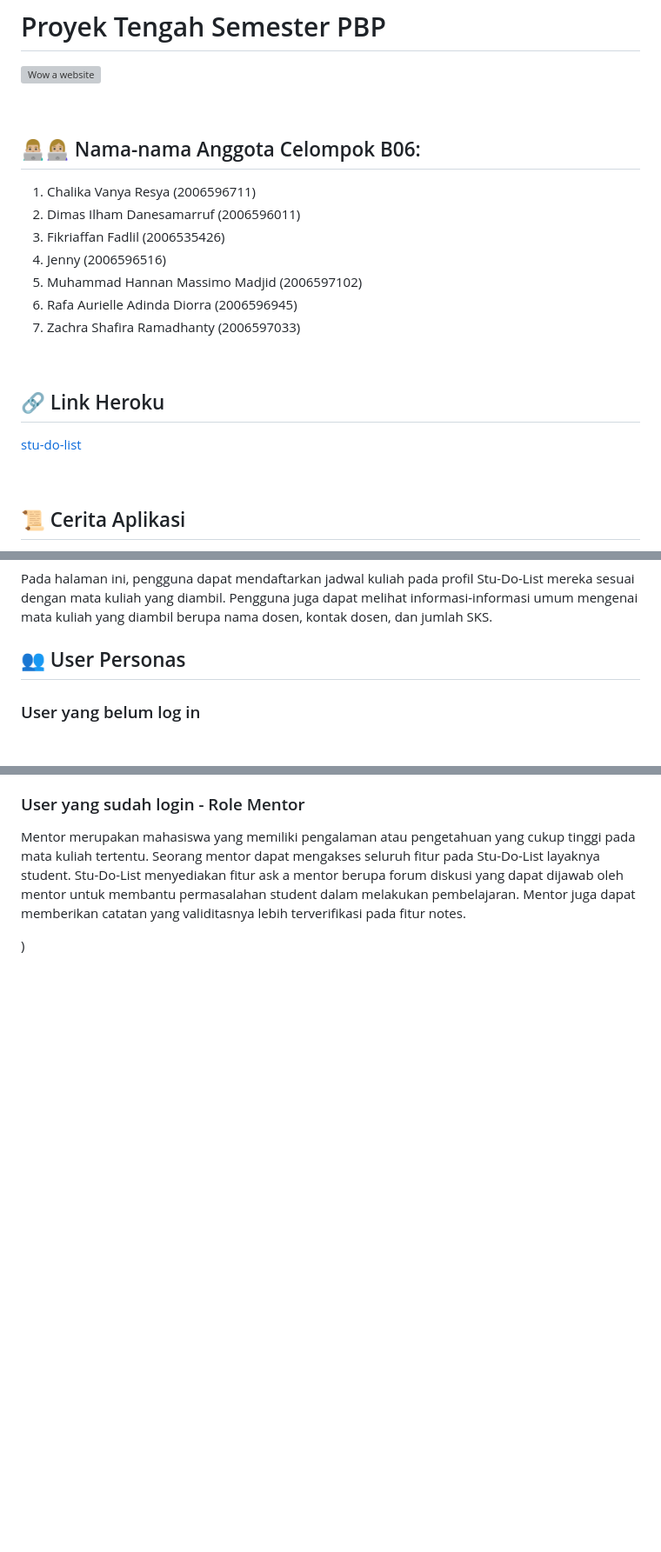
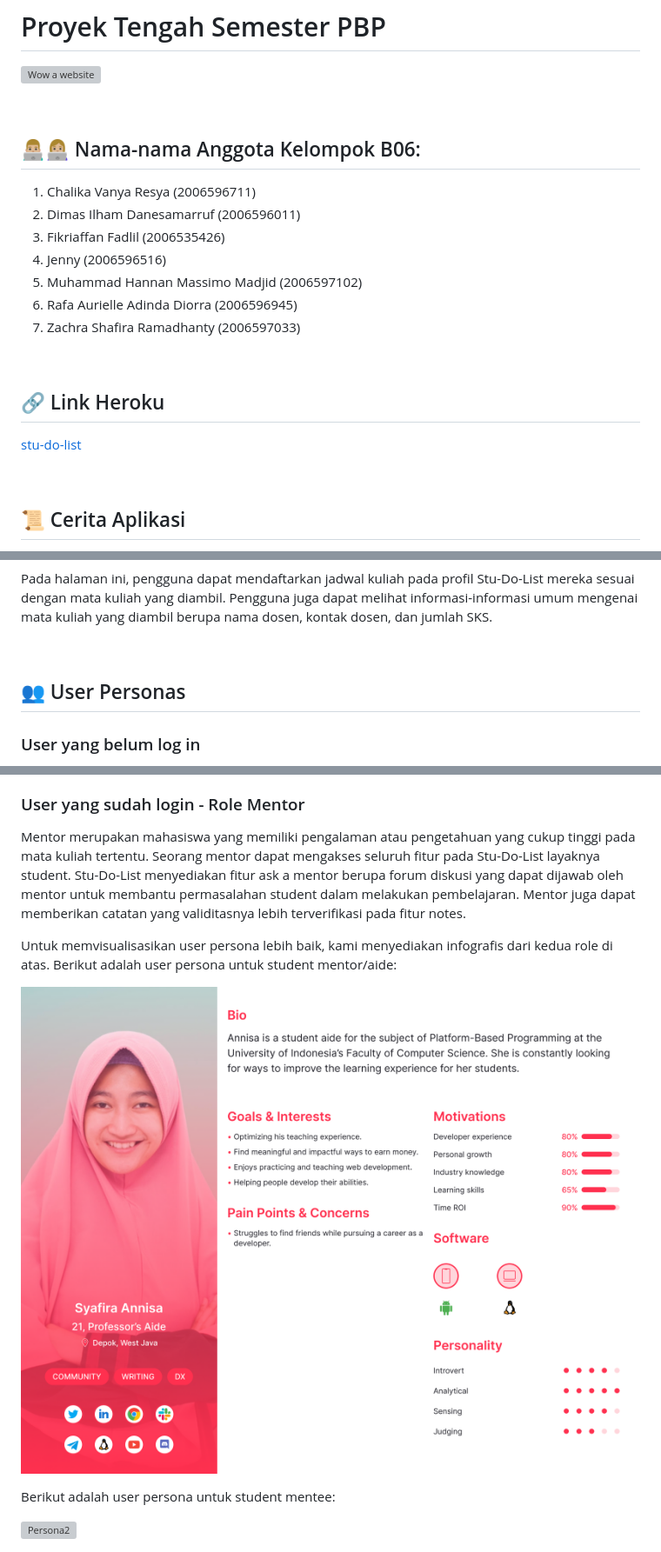
Before and after one commit to MassiveMassimo/stu-do-list, a Markdown page: README.md, 3 parts joined by grey strips. Shown: that part at 87% size. Drawn GitHub-style; pictures changed too: static/img/Student-Mentor.png (added); blank space fills up the shorter version; grey boxes are pictures that could not be loaded.

Commit message:
Finalized README.md

```diff
--- a/README.md
+++ b/README.md
@@ -3,9 +3,9 @@
 
 ![Wow a website](https://cdn.dribbble.com/users/427857/screenshots/16635202/media/dc8b4257a33d28820a4dfd1cc8ae6680.png)
 
-<p>&nbsp;</p>
+&nbsp;
 
-## 👨🏼‍💻👩🏼‍💻 Nama-nama Anggota Celompok B06:
+## 👨🏼‍💻👩🏼‍💻 Nama-nama Anggota Kelompok B06:
 
 1. Chalika Vanya Resya (2006596711)
 2. Dimas Ilham Danesamarruf (2006596011)
@@ -15,12 +15,12 @@
 6. Rafa Aurielle Adinda Diorra (2006596945)
 7. Zachra Shafira Ramadhanty (2006597033)
 
-<p>&nbsp;</p>
+&nbsp;
 
 ## 🔗 Link Heroku
 [stu-do-list](https://stu-do-list.herokuapp.com/)
 
-<p>&nbsp;</p>
+&nbsp;
 
 ## 📜 Cerita Aplikasi
 
@@ -70,6 +70,9 @@ Stu-Do-List kami ciptakan dengan harapan dapat membantu teman-teman yang mungkin
 <h3>Schedule kuliah</h3>
 <p>Pada halaman ini, pengguna dapat mendaftarkan jadwal kuliah pada profil Stu-Do-List mereka sesuai dengan mata kuliah yang diambil. Pengguna juga dapat melihat informasi-informasi umum mengenai mata kuliah yang diambil berupa nama dosen, kontak dosen, dan jumlah SKS.</p>
 
+&nbsp;
+
+
 ## 👥 User Personas
 
 <h3>User yang belum log in</h3>
@@ -97,4 +100,13 @@ Stu-Do-List kami ciptakan dengan harapan dapat membantu teman-teman yang mungkin
 
 <h3>User yang sudah login - Role Mentor</h3>
 <p>Mentor merupakan mahasiswa yang memiliki pengalaman atau pengetahuan yang cukup tinggi pada mata kuliah tertentu. Seorang mentor dapat mengakses seluruh fitur pada Stu-Do-List layaknya student. Stu-Do-List menyediakan fitur ask a mentor berupa forum diskusi yang dapat dijawab oleh mentor untuk membantu permasalahan student dalam melakukan pembelajaran. Mentor juga dapat memberikan catatan yang validitasnya lebih terverifikasi pada fitur notes.
-</p>)
+</p>
+
+<p>Untuk memvisualisasikan user persona lebih baik, kami menyediakan infografis dari kedua role di atas. Berikut adalah user persona untuk student mentor/aide:</p>
+
+![Persona1](/static/img/Student-Mentor.png)
+
+Berikut adalah user persona untuk student mentee:
+
+![Persona2](/static/img/Student-Normal.png
+)
```
Also changed, not shown: 2 other files.
